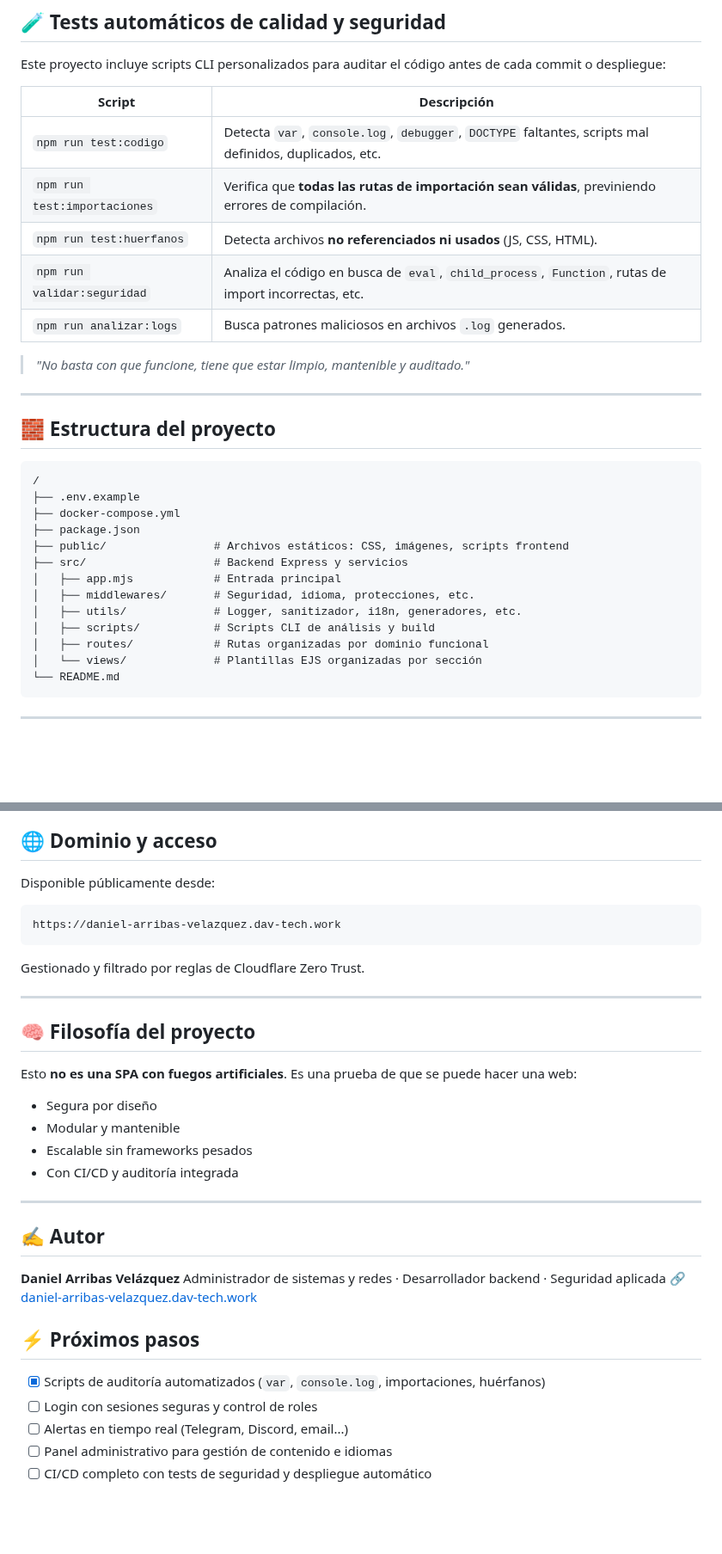
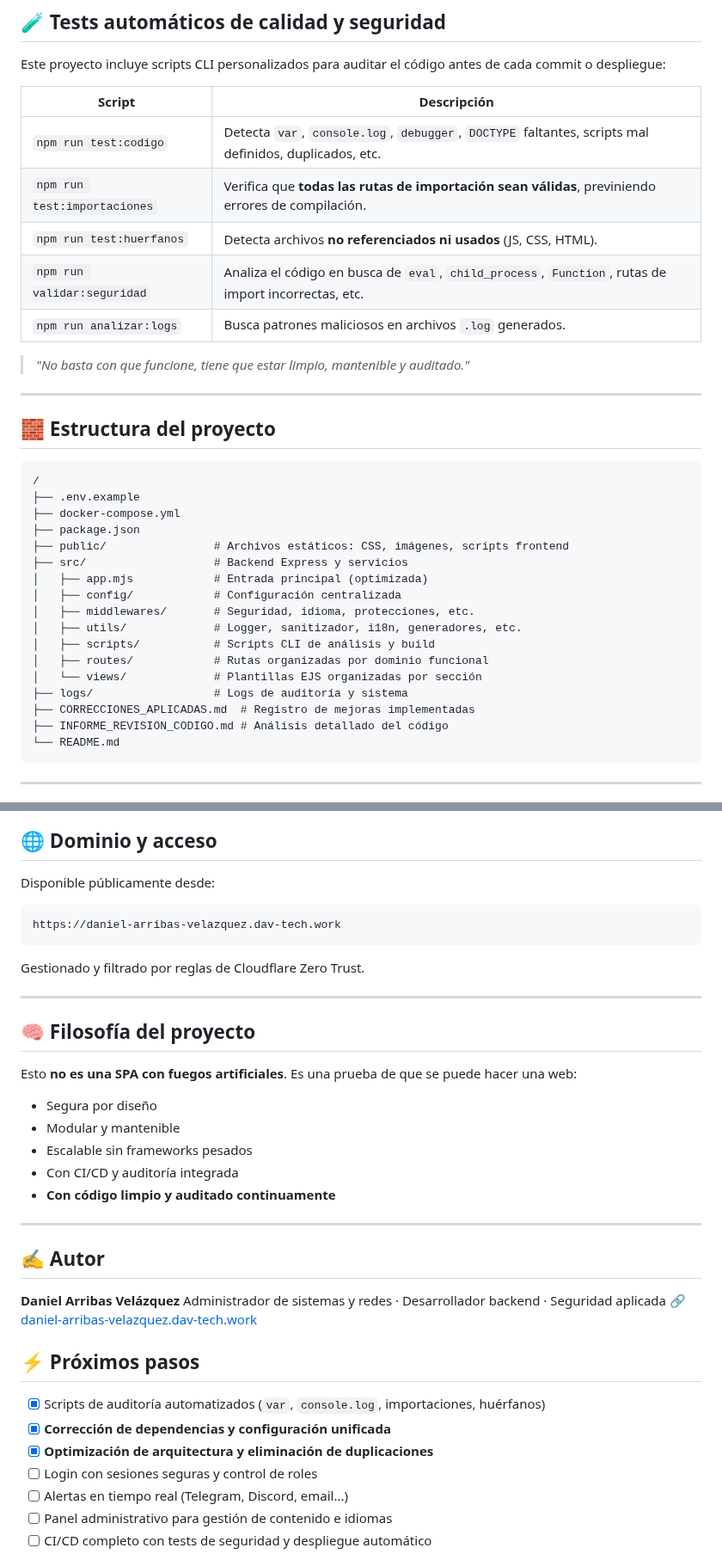
Before and after one commit to dav-tech-work/porfolio, a Markdown page: README.md, 2 parts joined by grey strips. Shown at 86% size. GitHub-like rendering; blank space fills up the shorter version.

````diff
--- a/README.md
+++ b/README.md
@@ -37,15 +79,15 @@ Este proyecto no es un porfolio más. Es una aplicación web **modular, segura y
 
 Este proyecto incluye scripts CLI personalizados para auditar el código antes de cada commit o despliegue:
 
-| Script                    | Descripción |
-|---------------------------|-------------|
-| `npm run test:codigo`     | Detecta `var`, `console.log`, `debugger`, `DOCTYPE` faltantes, scripts mal definidos, duplicados, etc. |
-| `npm run test:importaciones` | Verifica que **todas las rutas de importación sean válidas**, previniendo errores de compilación. |
-| `npm run test:huerfanos`  | Detecta archivos **no referenciados ni usados** (JS, CSS, HTML). |
-| `npm run validar:seguridad` | Analiza el código en busca de `eval`, `child_process`, `Function`, rutas de import incorrectas, etc. |
-| `npm run analizar:logs`   | Busca patrones maliciosos en archivos `.log` generados. |
+| Script                       | Descripción                                                                                            |
+| ---------------------------- | ------------------------------------------------------------------------------------------------------ |
+| `npm run test:codigo`        | Detecta `var`, `console.log`, `debugger`, `DOCTYPE` faltantes, scripts mal definidos, duplicados, etc. |
+| `npm run test:importaciones` | Verifica que **todas las rutas de importación sean válidas**, previniendo errores de compilación.      |
+| `npm run test:huerfanos`     | Detecta archivos **no referenciados ni usados** (JS, CSS, HTML).                                       |
+| `npm run validar:seguridad`  | Analiza el código en busca de `eval`, `child_process`, `Function`, rutas de import incorrectas, etc.   |
+| `npm run analizar:logs`      | Busca patrones maliciosos en archivos `.log` generados.                                                |
 
-> *"No basta con que funcione, tiene que estar limpio, mantenible y auditado."*
+> _"No basta con que funcione, tiene que estar limpio, mantenible y auditado."_
 
 ---
 
@@ -58,12 +100,16 @@ Este proyecto incluye scripts CLI personalizados para auditar el código antes d
 ├── package.json
 ├── public/                # Archivos estáticos: CSS, imágenes, scripts frontend
 ├── src/                   # Backend Express y servicios
-│   ├── app.mjs            # Entrada principal
+│   ├── app.mjs            # Entrada principal (optimizada)
+│   ├── config/            # Configuración centralizada
 │   ├── middlewares/       # Seguridad, idioma, protecciones, etc.
 │   ├── utils/             # Logger, sanitizador, i18n, generadores, etc.
 │   ├── scripts/           # Scripts CLI de análisis y build
 │   ├── routes/            # Rutas organizadas por dominio funcional
 │   └── views/             # Plantillas EJS organizadas por sección
+├── logs/                  # Logs de auditoría y sistema
+├── CORRECCIONES_APLICADAS.md  # Registro de mejoras implementadas
+├── INFORME_REVISION_CODIGO.md # Análisis detallado del código
 └── README.md
 ```
 
@@ -162,9 +211,11 @@ networks:
 ## 🌐 Dominio y acceso
 
 Disponible públicamente desde:
+
 ```
 https://daniel-arribas-velazquez.dav-tech.work
 ```
+
 Gestionado y filtrado por reglas de Cloudflare Zero Trust.
 
 ---
@@ -177,6 +228,7 @@ Esto **no es una SPA con fuegos artificiales**. Es una prueba de que se puede ha
 - Modular y mantenible
 - Escalable sin frameworks pesados
 - Con CI/CD y auditoría integrada
+- **Con código limpio y auditado continuamente**
 
 ---
 
@@ -186,10 +238,11 @@ Esto **no es una SPA con fuegos artificiales**. Es una prueba de que se puede ha
 Administrador de sistemas y redes · Desarrollador backend · Seguridad aplicada
 🔗 [daniel-arribas-velazquez.dav-tech.work](https://daniel-arribas-velazquez.dav-tech.work)
 
-
 ## ⚡ Próximos pasos
 
 - [x] Scripts de auditoría automatizados (`var`, `console.log`, importaciones, huérfanos)
+- [x] **Corrección de dependencias y configuración unificada**
+- [x] **Optimización de arquitectura y eliminación de duplicaciones**
 - [ ] Login con sesiones seguras y control de roles
 - [ ] Alertas en tiempo real (Telegram, Discord, email...)
 - [ ] Panel administrativo para gestión de contenido e idiomas
````
Also changed, not shown: other parts of README.md (+75 -29 lines).
